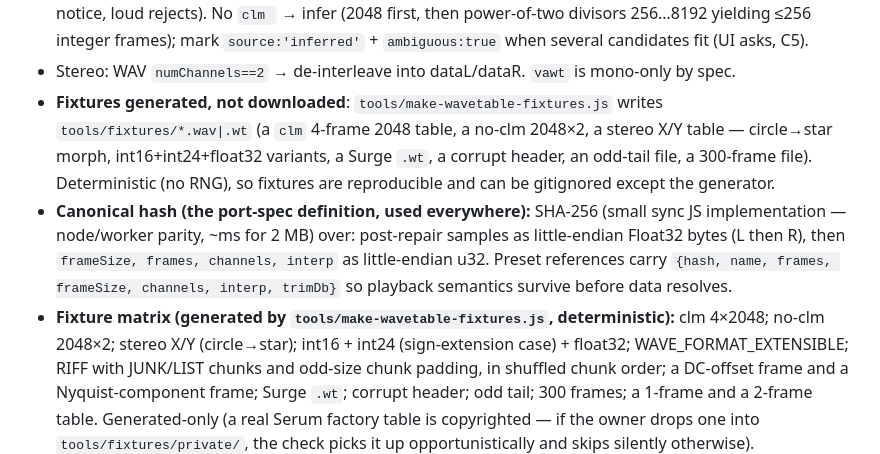
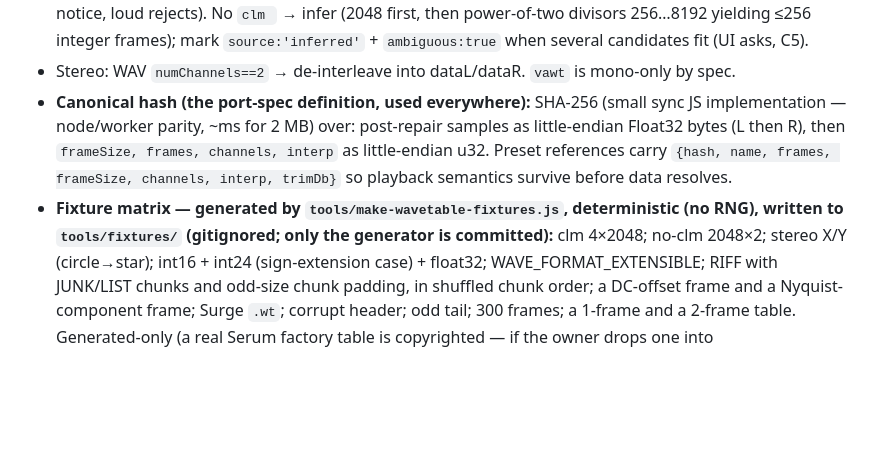
Before and after one commit to alenzie/synesthesia-type-465, a Markdown page: WAVETABLE_BUILD_PLAN.md, the part around the change. Rendered like a GitHub page; blank space fills up the shorter version.

Commit message:
Wavetable build plan: dedupe fixture bullets

```diff
--- a/WAVETABLE_BUILD_PLAN.md
+++ b/WAVETABLE_BUILD_PLAN.md
@@ -32,16 +32,13 @@ anchors. Owner decision: build BEFORE the iPlug2 port, in the browser, as a `Syn
   notice, loud rejects). No `clm ` → infer (2048 first, then power-of-two divisors 256…8192 yielding
   ≤256 integer frames); mark `source:'inferred'` + `ambiguous:true` when several candidates fit (UI asks, C5).
 - Stereo: WAV `numChannels==2` → de-interleave into dataL/dataR. `vawt` is mono-only by spec.
-- **Fixtures generated, not downloaded**: `tools/make-wavetable-fixtures.js` writes `tools/fixtures/*.wav|.wt`
-  (a `clm` 4-frame 2048 table, a no-clm 2048×2, a stereo X/Y table — circle→star morph, int16+int24+float32
-  variants, a Surge `.wt`, a corrupt header, an odd-tail file, a 300-frame file). Deterministic (no RNG), so
-  fixtures are reproducible and can be gitignored except the generator.
 - **Canonical hash (the port-spec definition, used everywhere):** SHA-256 (small sync JS implementation —
   node/worker parity, ~ms for 2 MB) over: post-repair samples as little-endian Float32 bytes (L then R),
   then `frameSize, frames, channels, interp` as little-endian u32. Preset references carry
   `{hash, name, frames, frameSize, channels, interp, trimDb}` so playback semantics survive before data
   resolves.
-- **Fixture matrix (generated by `tools/make-wavetable-fixtures.js`, deterministic):** clm 4×2048; no-clm
+- **Fixture matrix — generated by `tools/make-wavetable-fixtures.js`, deterministic (no RNG), written to
+  `tools/fixtures/` (gitignored; only the generator is committed):** clm 4×2048; no-clm
   2048×2; stereo X/Y (circle→star); int16 + int24 (sign-extension case) + float32; WAVE_FORMAT_EXTENSIBLE;
   RIFF with JUNK/LIST chunks and odd-size chunk padding, in shuffled chunk order; a DC-offset frame and a
   Nyquist-component frame; Surge `.wt`; corrupt header; odd tail; 300 frames; a 1-frame and a 2-frame
```
